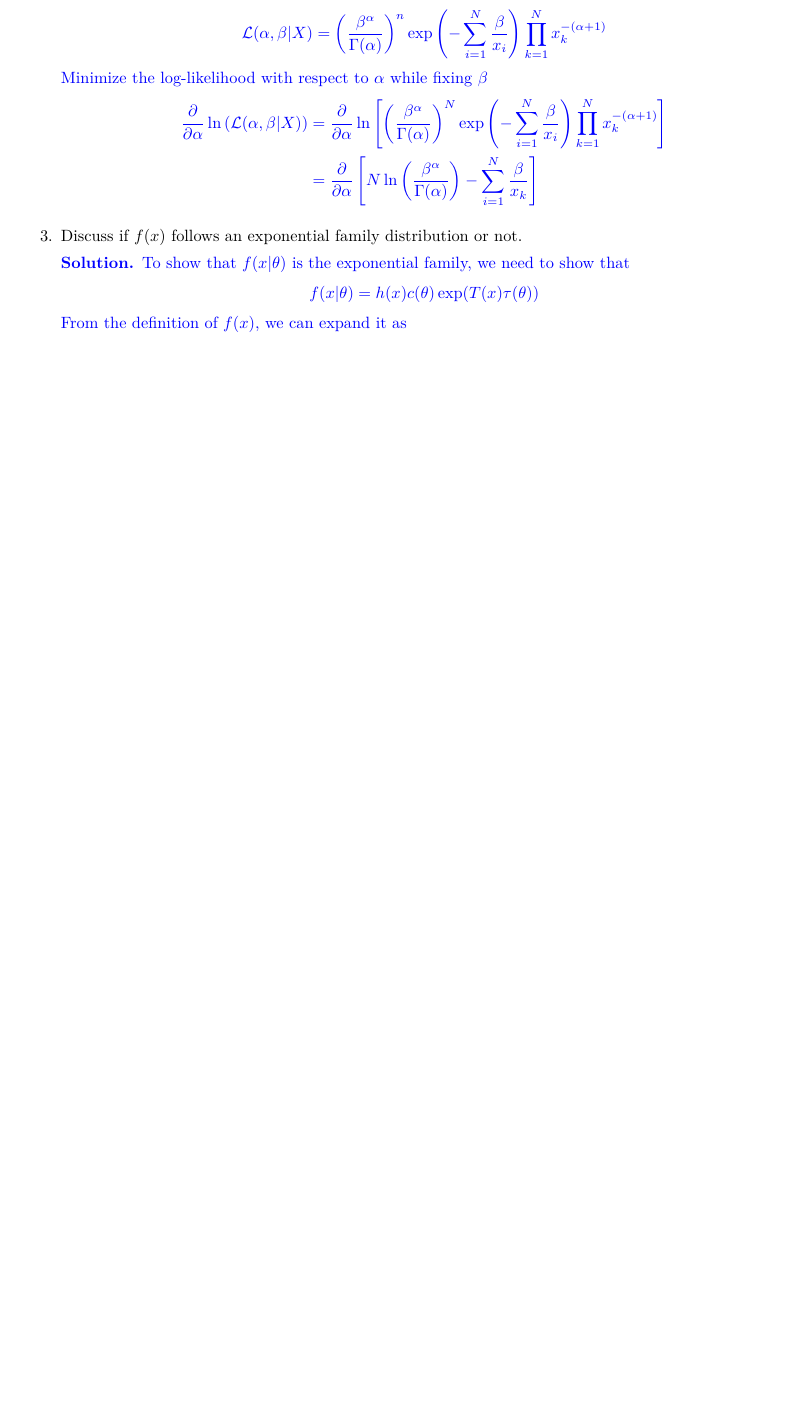
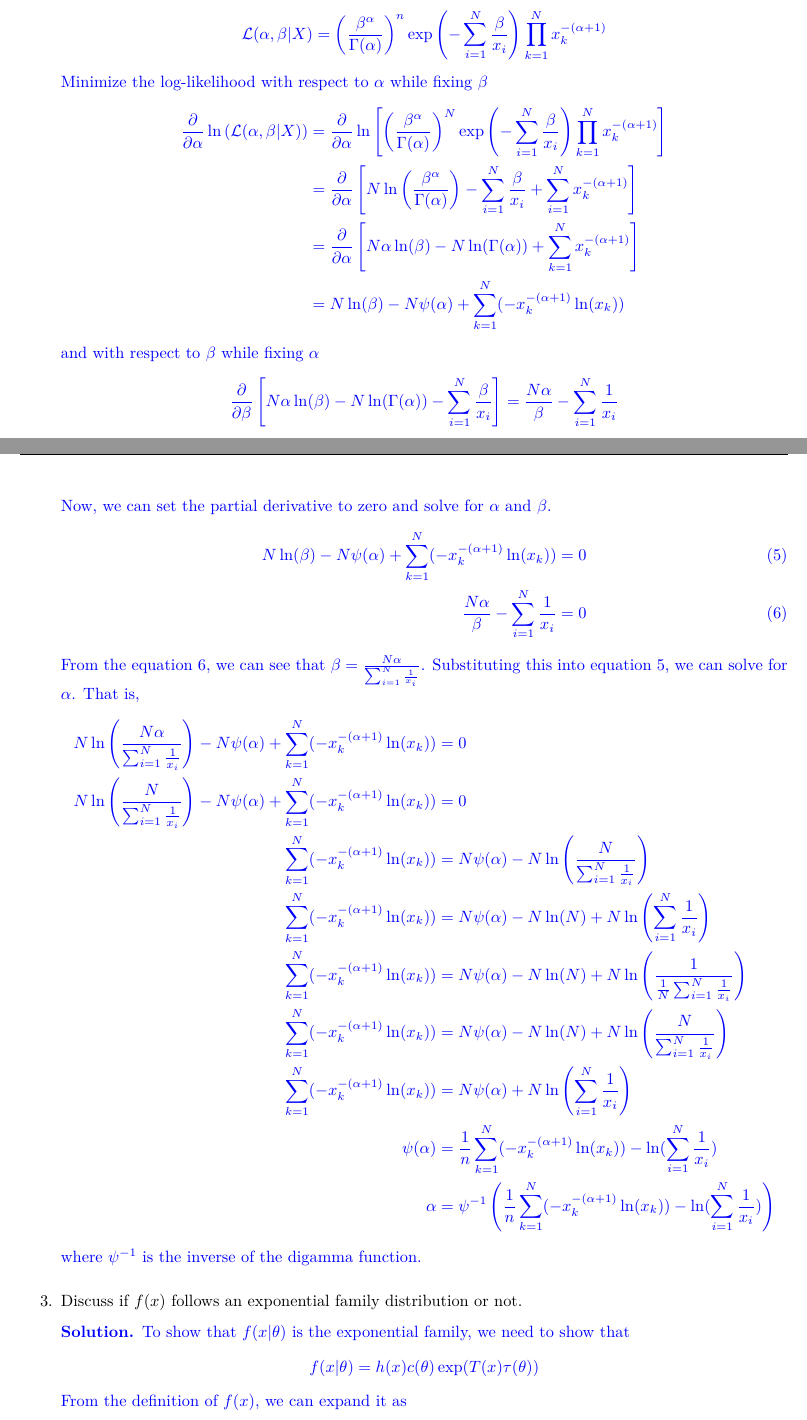
Before and after one commit to aukkawut/cs539_sp2023, a LaTeX problem sheet (homework/hw1.tex): part of page 4 of 5 before the commit and two parts of pages 4 and 5 of 6 after it, the two joined at a grey line, cut so that both start at the same text, the shorter picture padded with empty space. Compiled offline with pdfLaTeX.

Commit message:
finalize Q7

```diff
--- a/homework/hw1.tex
+++ b/homework/hw1.tex
@@ -209,8 +209,33 @@ $$f(x) = \frac{\beta^\alpha}{\Gamma(\alpha)} x^{-\alpha-1}\exp\left(-\frac{\beta
     Minimize the log-likelihood with respect to $\alpha$ while fixing $\beta$
         \begin{align*}
         \dfrac{\partial}{\partial \alpha}\ln\left(\mathcal{L}(\alpha,\beta|X)\right) &= \dfrac{\partial}{\partial \alpha}\ln\left[\left(\frac{\beta^{\alpha}}{\Gamma(\alpha)}\right)^N\exp\left(-\sum_{i=1}^N\frac{\beta}{x_i}\right) \prod_{k=1}^{N}x^{-(\alpha+1)}_k\right]\\
-        &=\dfrac{\partial}{\partial \alpha} \left[N\ln\left(\frac{\beta^{\alpha}}{\Gamma(\alpha)}\right) -\sum_{i=1}^{N}\frac{\beta}{x_k}\right]
+        &=\dfrac{\partial}{\partial \alpha} \left[N\ln\left(\frac{\beta^{\alpha}}{\Gamma(\alpha)}\right) -\sum_{i=1}^{N}\frac{\beta}{x_i} + \sum_{i=1}^N x_k^{-(\alpha + 1)}\right]\\
+        &=\dfrac{\partial}{\partial \alpha} \left[N{\alpha}\ln(\beta)- N\ln(\Gamma(\alpha))+\sum_{k=1}^N x_k^{-(\alpha + 1)}\right]\\
+        &= N\ln(\beta) - N\psi(\alpha) + \sum_{k=1}^N (-x_k^{-(\alpha+1)}\ln(x_k))
     \end{align*}
+    and with respect to $\beta$ while fixing $\alpha$
+    \begin{align*}
+        \dfrac{\partial}{\partial \beta} \left[N{\alpha}\ln(\beta)- N\ln(\Gamma(\alpha)) - \sum_{i=1}^N\frac{\beta}{x_i} \right] &= \frac{N\alpha}{\beta} - \sum_{i=1}^N \frac{1}{x_i}
+    \end{align*}
+    Now, we can set the partial derivative to zero and solve for $\alpha$ and $\beta$.
+    \begin{align}
+         N\ln(\beta) - N\psi(\alpha) + \sum_{k=1}^N (-x_k^{-(\alpha+1)}\ln(x_k)) &= 0 \label{eq:l1}\\
+         \frac{N\alpha}{\beta} - \sum_{i=1}^N \frac{1}{x_i} &= 0 \label{eq:l2}
+    \end{align}
+    From the equation \ref{eq:l2}, we can see that $\beta = \frac{N\alpha}{\sum_{i=1}^N \frac{1}{x_i}}$. Substituting this into equation \ref{eq:l1}, we can solve for $\alpha$.
+    That is,
+    \begin{align*}
+        N\ln\left(\frac{N\alpha}{\sum_{i=1}^N \frac{1}{x_i}}\right) - N\psi(\alpha) + \sum_{k=1}^N (-x_k^{-(\alpha+1)}\ln(x_k)) &= 0 \\
+        N\ln\left(\frac{N}{\sum_{i=1}^N \frac{1}{x_i}}\right) - N\psi(\alpha) + \sum_{k=1}^N (-x_k^{-(\alpha+1)}\ln(x_k)) &= 0 \\
+        \sum_{k=1}^N (-x_k^{-(\alpha+1)}\ln(x_k)) &= N\psi(\alpha) - N\ln\left(\frac{N}{\sum_{i=1}^N \frac{1}{x_i}}\right) \\
+        \sum_{k=1}^N (-x_k^{-(\alpha+1)}\ln(x_k)) &= N\psi(\alpha) - N\ln(N) + N\ln\left(\sum_{i=1}^N \frac{1}{x_i}\right) \\
+        \sum_{k=1}^N (-x_k^{-(\alpha+1)}\ln(x_k)) &= N\psi(\alpha) - N\ln(N) + N\ln\left(\frac{1}{\frac{1}{N}\sum_{i=1}^N \frac{1}{x_i}}\right) \\
+        \sum_{k=1}^N (-x_k^{-(\alpha+1)}\ln(x_k)) &= N\psi(\alpha) - N\ln(N) + N\ln\left(\frac{N}{\sum_{i=1}^N \frac{1}{x_i}}\right) \\
+        \sum_{k=1}^N (-x_k^{-(\alpha+1)}\ln(x_k)) &= N\psi(\alpha) + N\ln\left(\sum_{i=1}^N \frac{1}{x_i}\right)\\
+        \psi(\alpha) &= \frac{1}{n}\sum_{k=1}^N (-x_k^{-(\alpha+1)}\ln(x_k)) - \ln(\sum_{i=1}^N \frac{1}{x_i}) \\
+        \alpha &= \psi^{-1}\left( \frac{1}{n}\sum_{k=1}^N (-x_k^{-(\alpha+1)}\ln(x_k)) - \ln(\sum_{i=1}^N \frac{1}{x_i})\right)
+    \end{align*}
+    where $\psi^{-1}$ is the inverse of the digamma function.
     \end{sol}
     \color{black}
     \item Discuss if $f(x)$ follows an exponential family distribution or not.
```
Also changed, not shown: homework/hw1.pdf, homework/hw1.tex (8 more changed lines), 1 other file.
